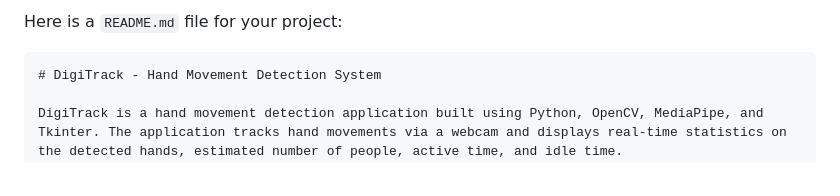
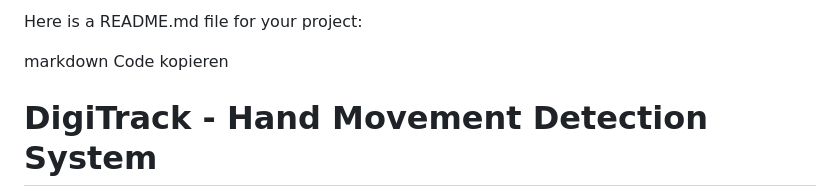
Before and after one commit to VasifVahidov/DigiTrack, a Markdown page: readme.md, the part around the change printed below. Drawn GitHub-style.

````diff
--- a/readme.md
+++ b/readme.md
@@ -1,6 +1,7 @@
-Here is a `README.md` file for your project:
+Here is a README.md file for your project:
 
-```markdown
+markdown
+Code kopieren
 # DigiTrack - Hand Movement Detection System
 
 DigiTrack is a hand movement detection application built using Python, OpenCV, MediaPipe, and Tkinter. The application tracks hand movements via a webcam and displays real-time statistics on the detected hands, estimated number of people, active time, and idle time.
````
Also changed, not shown: other parts of readme.md (+0 -1 lines).
